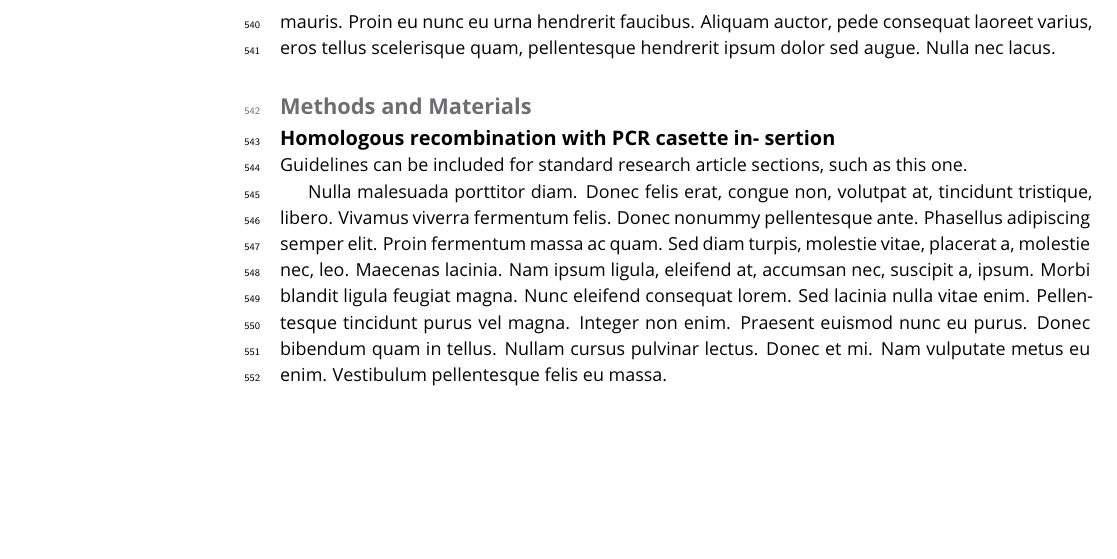
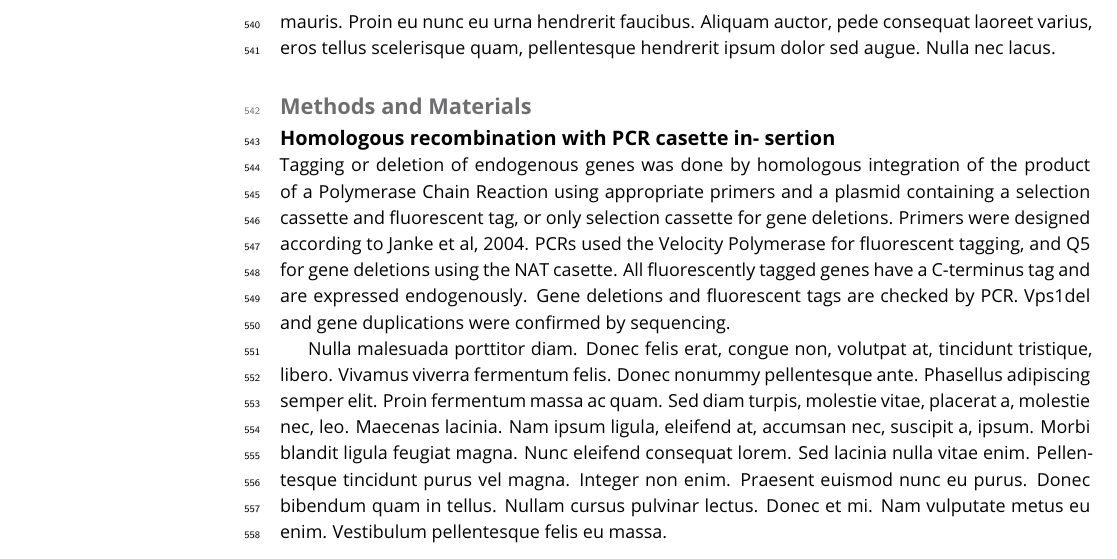
Before and after one commit to deepikaamenon/scission_paper, a LaTeX document (main.tex): part of page 15 of 18, cut so that both start at the same text, the shorter picture padded with empty space. Compiled offline with pdfLaTeX.

Commit message:
txs auto checkin

```diff
--- a/main.tex
+++ b/main.tex
@@ -320,8 +320,8 @@ I propose that Rvs is recruited to sites by two distinct mechanisms. SH3 domains
 \section{Methods and Materials}
 
 \subsection{Homologous recombination with PCR casette in- sertion}
+Tagging or deletion of endogenous genes was done by homologous integration of the product of a Polymerase Chain Reaction using appropriate primers and a plasmid containing a selection cassette and fluorescent tag, or only selection cassette for gene deletions. Primers were designed according to Janke et al, 2004. PCRs used the Velocity Polymerase for fluorescent tagging, and Q5 for gene deletions using the NAT casette. All fluorescently tagged genes have a C-terminus tag and are expressed endogenously. Gene deletions and fluorescent tags are checked by PCR. Vps1del and gene duplications were confirmed by sequencing.
 
-Guidelines can be included for standard research article sections, such as this one.
 
 \lipsum[3]
 
```
